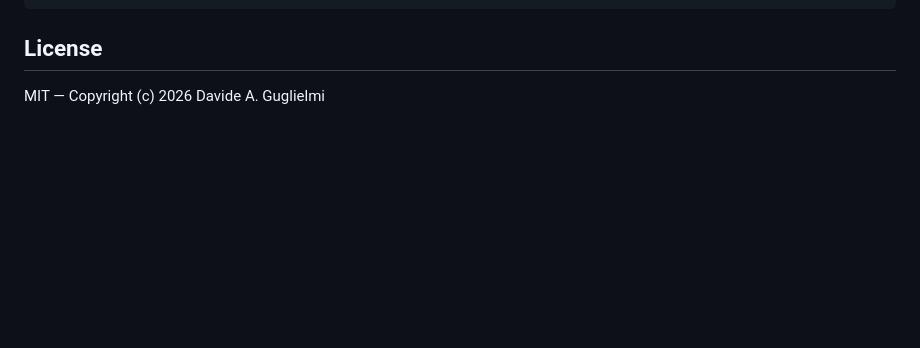
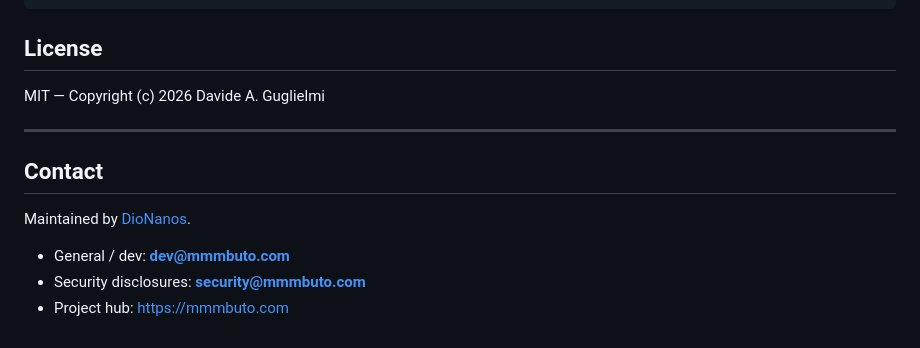
Before and after one commit to DioNanos/termsearch, a Markdown page: README.md, the part around the change. Rendered like a GitHub page; blank space fills up the shorter version.

Commit message:
docs: add Contact section

```diff
--- a/README.md
+++ b/README.md
@@ -179,3 +179,13 @@ termsearch autostart enable   # optional: start on boot
 ## License
 
 MIT — Copyright (c) 2026 Davide A. Guglielmi
+
+---
+
+## Contact
+
+Maintained by [DioNanos](https://github.com/DioNanos).
+
+- General / dev: **dev@mmmbuto.com**
+- Security disclosures: **security@mmmbuto.com**
+- Project hub: <https://mmmbuto.com>
```
